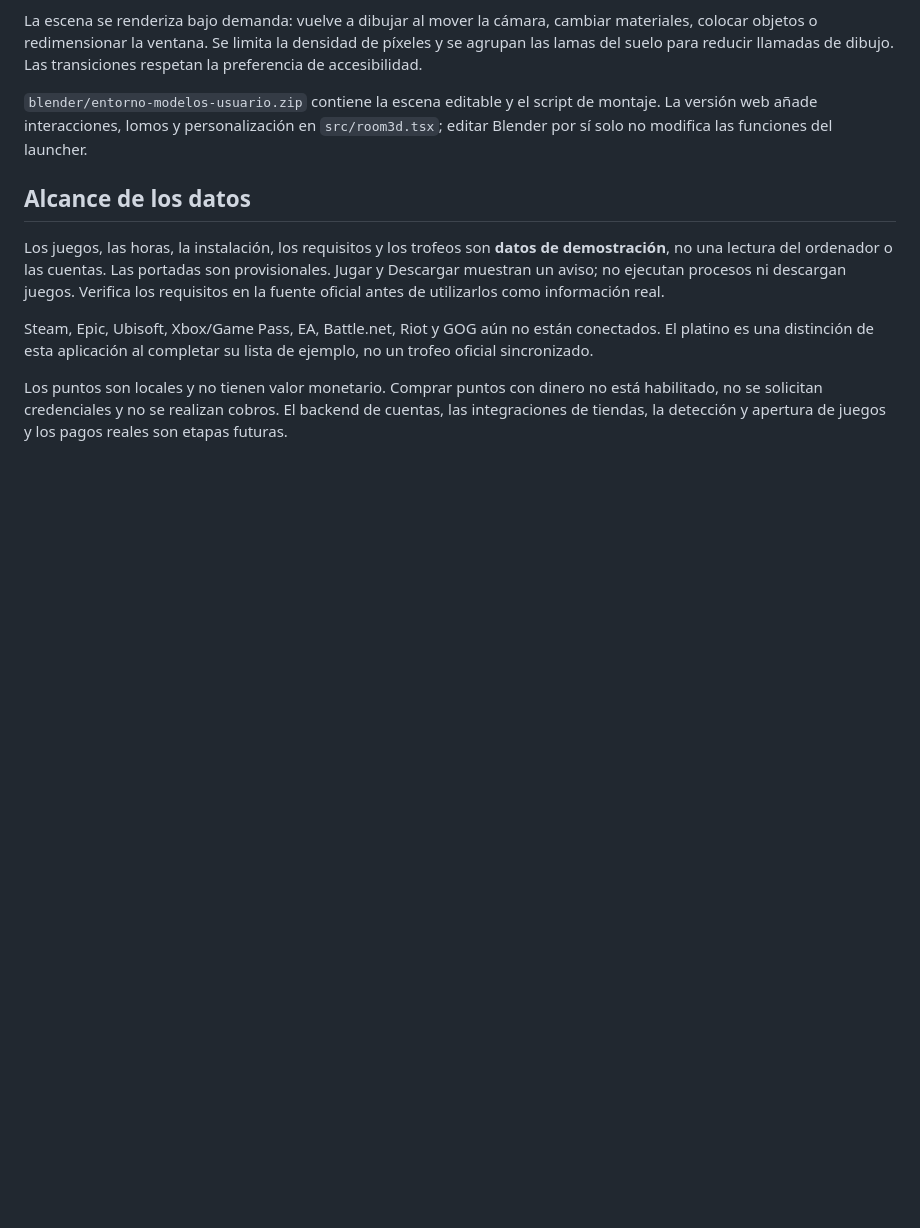
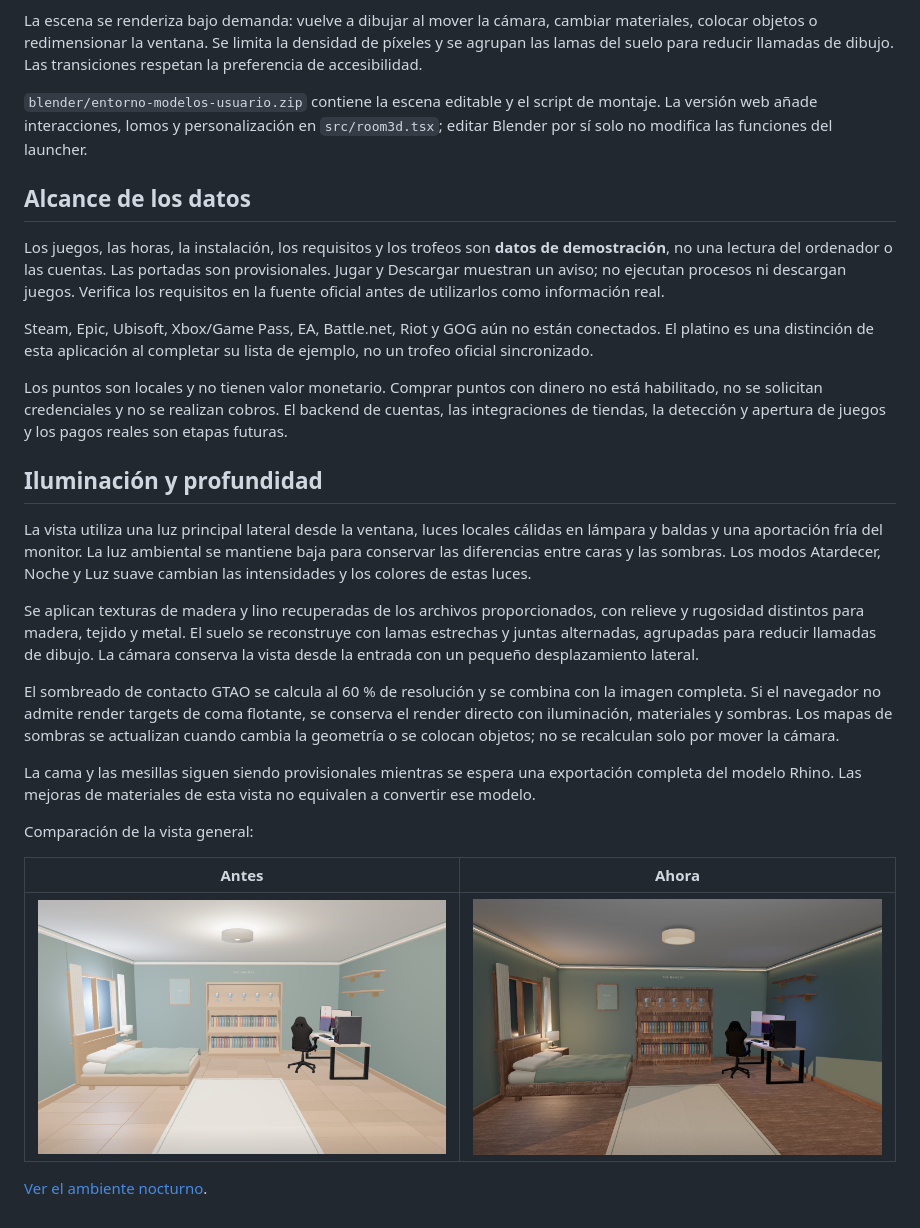
Before and after one commit to santimartinezcordoba-prog/launcher, a Markdown page: README.md, the part around the change. GitHub-like rendering; pictures changed too: docs/launcher-3d.png, docs/launcher-before-depth.png (added); blank space fills up the shorter version.

Commit message:
Improve room depth with window lighting, materials and contact shadows

```diff
--- a/README.md
+++ b/README.md
@@ -74,3 +74,21 @@ Los juegos, las horas, la instalación, los requisitos y los trofeos son **datos
 Steam, Epic, Ubisoft, Xbox/Game Pass, EA, Battle.net, Riot y GOG aún no están conectados. El platino es una distinción de esta aplicación al completar su lista de ejemplo, no un trofeo oficial sincronizado.
 
 Los puntos son locales y no tienen valor monetario. Comprar puntos con dinero no está habilitado, no se solicitan credenciales y no se realizan cobros. El backend de cuentas, las integraciones de tiendas, la detección y apertura de juegos y los pagos reales son etapas futuras.
+
+## Iluminación y profundidad
+
+La vista utiliza una luz principal lateral desde la ventana, luces locales cálidas en lámpara y baldas y una aportación fría del monitor. La luz ambiental se mantiene baja para conservar las diferencias entre caras y las sombras. Los modos Atardecer, Noche y Luz suave cambian las intensidades y los colores de estas luces.
+
+Se aplican texturas de madera y lino recuperadas de los archivos proporcionados, con relieve y rugosidad distintos para madera, tejido y metal. El suelo se reconstruye con lamas estrechas y juntas alternadas, agrupadas para reducir llamadas de dibujo. La cámara conserva la vista desde la entrada con un pequeño desplazamiento lateral.
+
+El sombreado de contacto GTAO se calcula al 60 % de resolución y se combina con la imagen completa. Si el navegador no admite render targets de coma flotante, se conserva el render directo con iluminación, materiales y sombras. Los mapas de sombras se actualizan cuando cambia la geometría o se colocan objetos; no se recalculan solo por mover la cámara.
+
+La cama y las mesillas siguen siendo provisionales mientras se espera una exportación completa del modelo Rhino. Las mejoras de materiales de esta vista no equivalen a convertir ese modelo.
+
+Comparación de la vista general:
+
+| Antes | Ahora |
+| --- | --- |
+| ![Vista anterior](docs/launcher-before-depth.png) | ![Iluminación y materiales actuales](docs/launcher-3d.png) |
+
+[Ver el ambiente nocturno](docs/launcher-night.png).
```
Also changed, not shown: docs/launcher-night.png (added), 6 other files.
